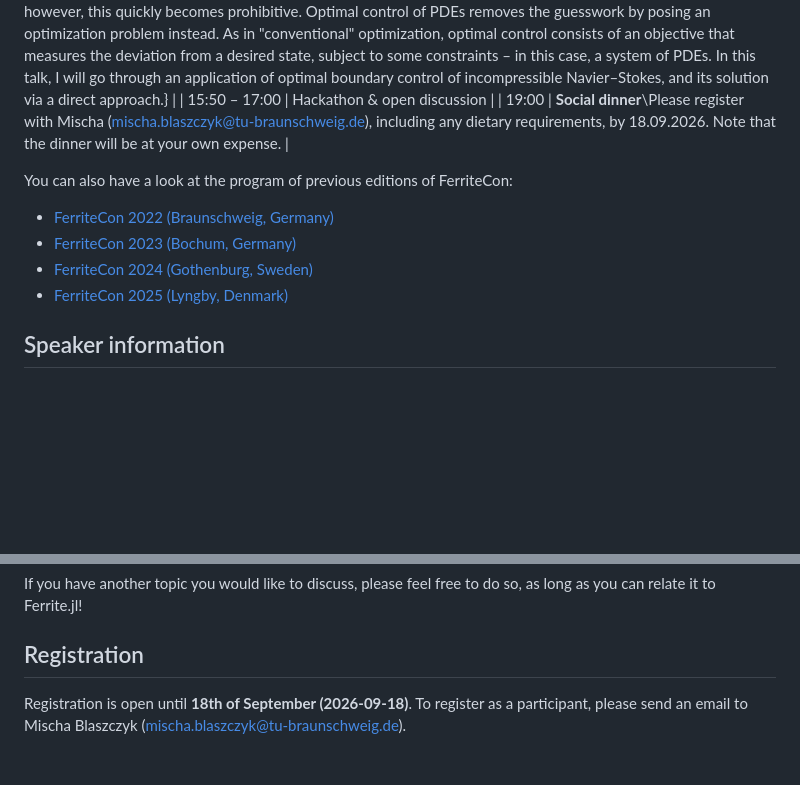
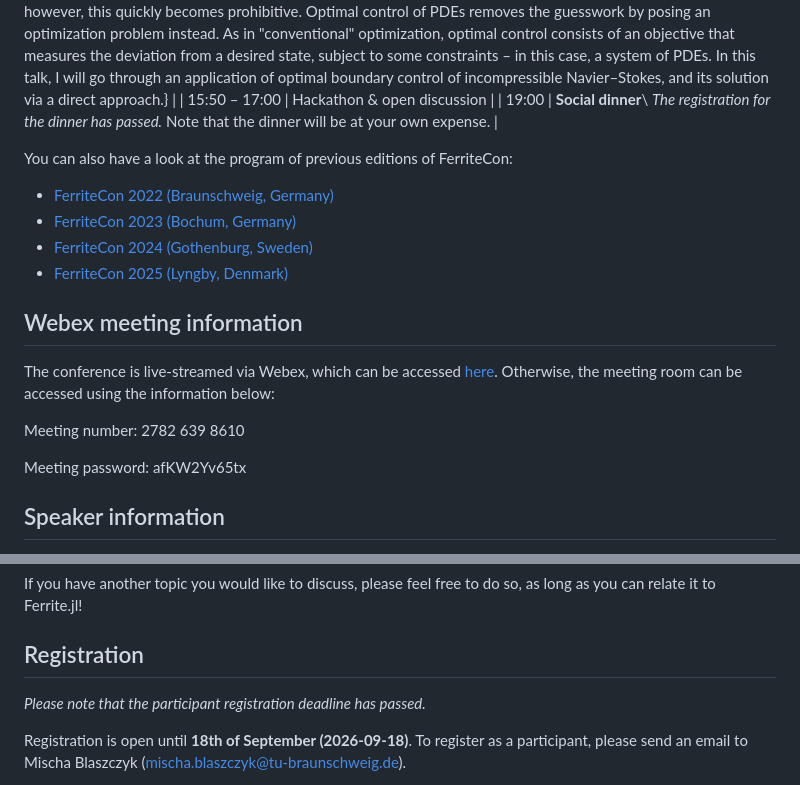
Before and after one commit to Ferrite-FEM/FerriteCon, a Markdown page: 2026/index.md, 2 parts joined by grey strips. Rendered like a GitHub page; blank space fills up the shorter version.

Commit message:
Online meeting for Ferritecon 2026 (#38)
* added contact information for social dinner and readded registration deadline

* update information for the online meeting

```diff
--- a/2026/index.md
+++ b/2026/index.md
@@ -44,13 +44,22 @@ K. Carlsson, M. Ekh, F. Larsson, K. Runesson. A comparison of computational form
 | 15:10 – 15:30 | \collaps{**Modelling of cast aluminium and ductile phase field modelling**\\*Mélanie Fournier* and *Jacob Gunnarsson*, Chalmers University of Technology}{We are working on problems involving damage modelling and homogenization of multiphase cast aluminium and pearlite with multiple fields. In this talk, we highlight how we use Ferrite.jl and other packages such as FerriteAssembly.jl, MaterialModelsBase.jl and MechanicalMaterialModels.jl for that purpose.} |
 | 15:30 – 15:50 | \collaps{**An application of optimal boundary control in Ferrite.jl**\\*Phil Kreutzheide*, Chalmers University of Technology}{When we model systems with PDEs, we are generally interested in some output quantity. More specifically, we are interested in how that output quantity depends on some input quantity whose value we want to determine. A naive approach is to repeatedly solve the PDE for a chosen set of input parameters and study the output data until we are satisfied with the result. For problems involving nonlinear PDEs or large parameter ranges, however, this quickly becomes prohibitive. Optimal control of PDEs removes the guesswork by posing an optimization problem instead. As in "conventional" optimization, optimal control consists of an objective that measures the deviation from a desired state, subject to some constraints – in this case, a system of PDEs. In this talk, I will go through an application of optimal boundary control of incompressible Navier–Stokes, and its solution via a direct approach.} |
 | 15:50 – 17:00 | Hackathon & open discussion |
-| 19:00 | **Social dinner**\\Please register with Mischa (mischa.blaszczyk@tu-braunschweig.de), including any dietary requirements, by 18.09.2026. Note that the dinner will be at your own expense. |
+| 19:00 | **Social dinner**\\ *The registration for the dinner has passed.* Note that the dinner will be at your own expense. |
 
 You can also have a look at the program of previous editions of FerriteCon:
 - [FerriteCon 2022 (Braunschweig, Germany)](/2022/)
 - [FerriteCon 2023 (Bochum, Germany)](/2023/)
 - [FerriteCon 2024 (Gothenburg, Sweden)](/2024/)
 - [FerriteCon 2025 (Lyngby, Denmark)](/2025/)
+
+## Webex meeting information
+The conference is live-streamed via Webex, which can be accessed [here](https://tu-braunschweig.webex.com/tu-braunschweig-en/j.php?MTID=m7523c849931045f794abf26a3f57ea03). Otherwise, the meeting room can be accessed using the information below:
+
+Meeting number:
+2782 639 8610
+
+Meeting password:
+afKW2Yv65tx
 
 ## Speaker information
 Regular talks are 15 minutes + 5 minutes for questions. We will live-stream the conference via Webex and record the talks, in order to upload them on the [JuliaLang YouTube channel](https://www.youtube.com/c/TheJuliaLanguage). If you do not consent to this, please contact the organizers, and we will exclude your talk from the uploaded videos.
@@ -76,6 +85,8 @@ If you have another topic you would like to discuss, please feel free to do so,
 <!-- The conference and meetup is free of charge, but registration is necessary. To register as a speaker, please send an email containing a title and a brief abstract (~100 words, 3-4 sentences) to Quoc Tuan La ([quoc-tuan.la@tu-braunschweig.de](mailto:quoc-tuan.la@tu-braunschweig.de)) at the latest the **28th of August (2026-08-28)**. If you want to attend without presenting, please register as soon as possible, but latest the **18th of September (2026-09-18)**. -->
 
 ## Registration
+*Please note that the participant registration deadline has passed.*
+
 Registration is open until **18th of September (2026-09-18)**. To register as a participant, please send an email to Mischa Blaszczyk ([mischa.blaszczyk@tu-braunschweig.de](mailto:mischa.blaszczyk@tu-braunschweig.de)).
 
 There will also be a social dinner at your own expense. If you are interested in attending, please indicate this in your email, along with any dietary requirements.
```
Also changed, not shown: other parts of 2026/index.md (+1 -1 lines).
